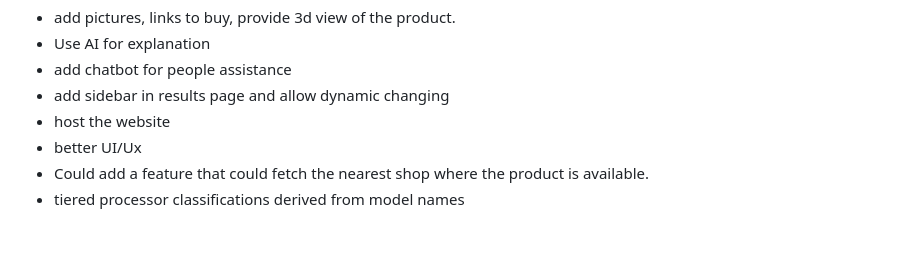
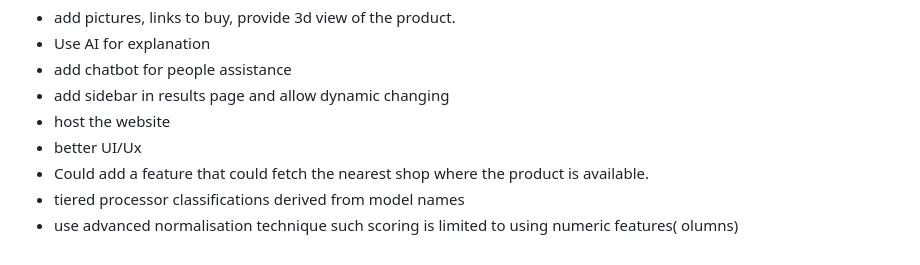
Before and after one commit to ashlia0420/Laptop-Recommendation, a Markdown page: README.md, the part around the change. Drawn GitHub-style.

```diff
--- a/README.md
+++ b/README.md
@@ -87,3 +87,4 @@ Works with VS Code Live Server too
 - better UI/Ux
 - Could add a feature that could fetch the nearest shop where the product is available.
 - tiered processor classifications derived from model names
+- use advanced normalisation technique such scoring  is limited to using numeric features( olumns)
```
